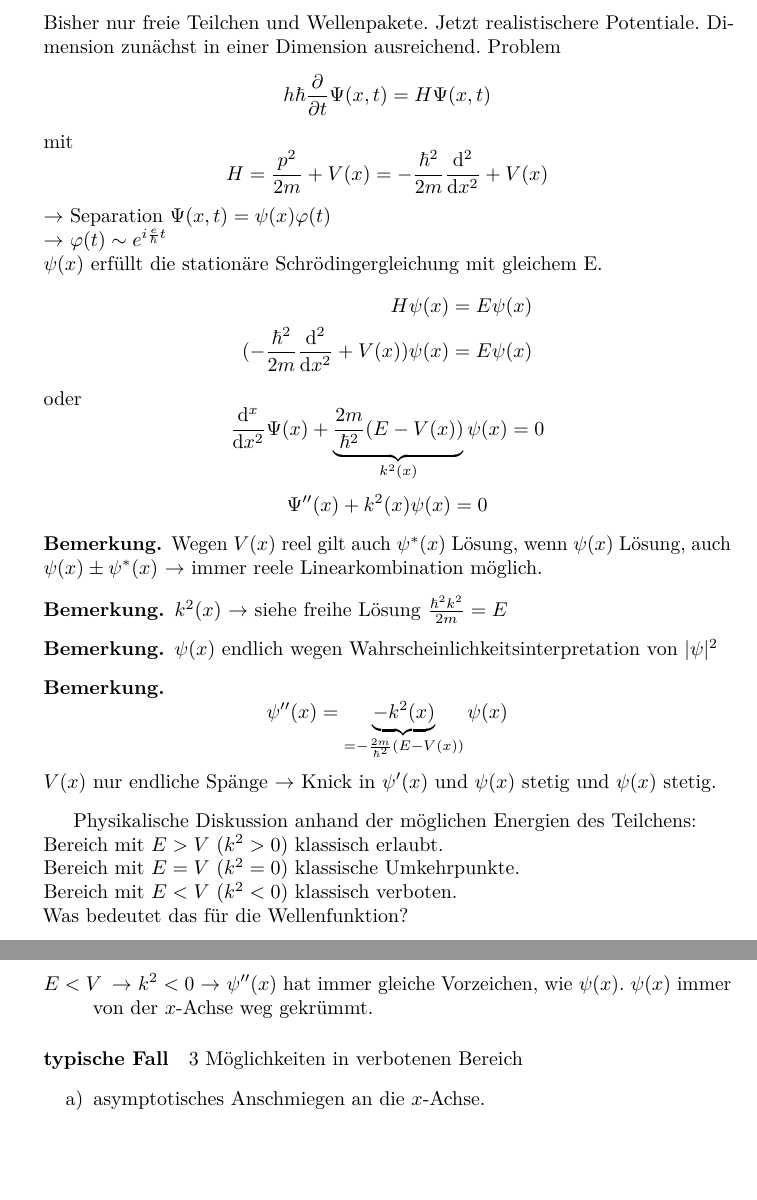
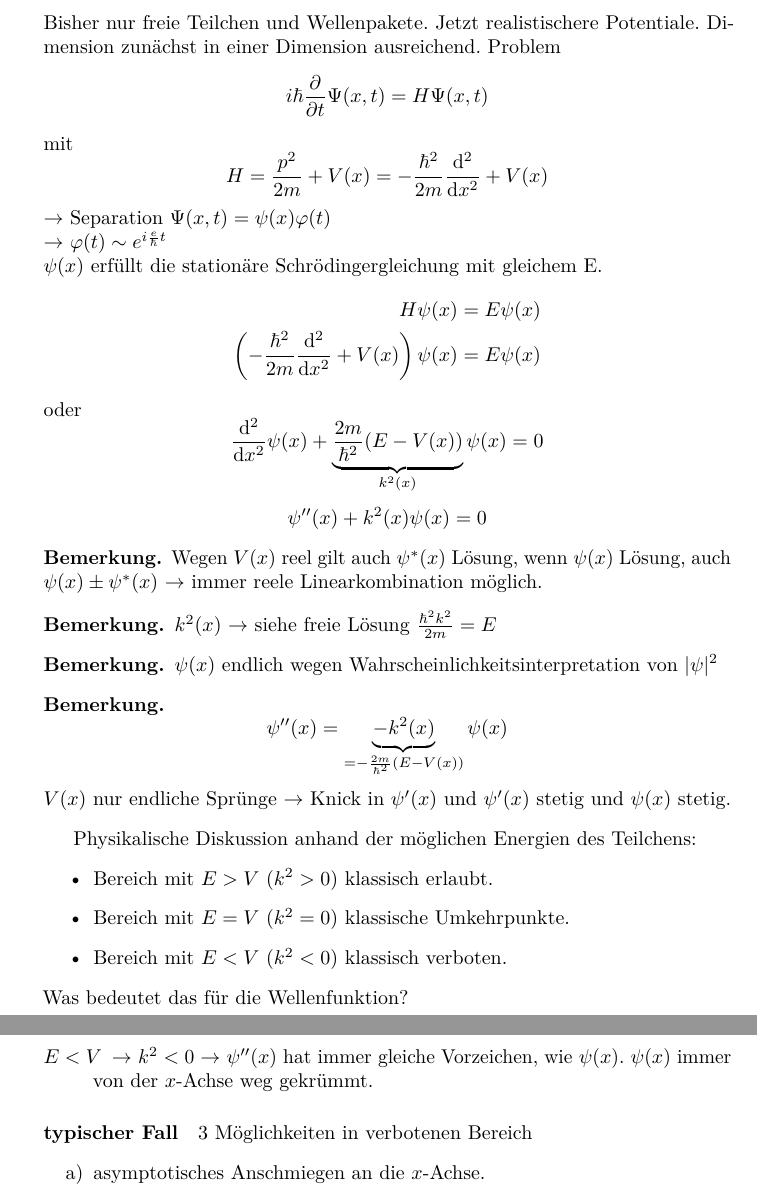
Before and after one commit to parttimenerd/Moderne-Physik, a LaTeX book (document.tex): two parts of pages 68 and 69 of 87, joined at a grey line, cut so that both start at the same text, the shorter picture padded with empty space. Compiled offline with pdfLaTeX.

Commit message:
Fehler behoben

```diff
--- a/document.tex
+++ b/document.tex
@@ -1919,7 +1919,7 @@ $$\Delta x \Delta p \geq \frac12 | \langle [x, p] \rangle | = \frac{\hbar}{2}$$
 
 \subsection{Eindimensionale Potentialprobleme}
 Bisher nur freie Teilchen und Wellenpakete. Jetzt realistischere Potentiale. Dimension zunächst in einer Dimension ausreichend. Problem
-$$h\hbar \fpartial{t} \Psi(x, t) = H \Psi(x, t)$$
+$$i\hbar \fpartial{t} \Psi(x, t) = H \Psi(x, t)$$
 mit
 $$H = \frac{p^2}{2m} + V(x) = - \frac{\hbar^2}{2m} \ddd{^2}{x^2} + V(x)$$
 \conseq Separation $\Psi(x, t) = \psi(x) \vp(t)$\\
@@ -1927,18 +1927,18 @@ $$H = \frac{p^2}{2m} + V(x) = - \frac{\hbar^2}{2m} \ddd{^2}{x^2} + V(x)$$
 $\psi(x)$ erfüllt die stationäre Schrödingergleichung mit gleichem E.
 \begin{align*}
 	H \psi(x) &= E \psi(x)\\
-	(- \frac{\hbar^2}{2m} \ddd{^2}{x^2} + V(x)) \psi(x) &= E \psi(x)
+	\left(- \frac{\hbar^2}{2m} \ddd{^2}{x^2} + V(x)\right) \psi(x) &= E \psi(x)
 \end{align*}
 oder
-$$\ddd{^x}{x^2} \Psi(x) + \underbrace{\frac{2m}{\hbar^2}(E - V(x))}_{k^2(x)} \psi(x) = 0$$
-$$\Psi''(x) + k^2(x) \psi(x) = 0$$
+$$\ddd{^2}{x^2} \psi(x) + \underbrace{\frac{2m}{\hbar^2}(E - V(x))}_{k^2(x)} \psi(x) = 0$$
+$$\psi''(x) + k^2(x) \psi(x) = 0$$
 
 \begin{bemerkung*}
 	Wegen $V(x)$ reel gilt auch $\psi^\ast(x)$ Lösung, wenn $\psi(x)$ Lösung, auch $\psi(x) \pm \psi^\ast(x)$ \conseq immer reele Linearkombination möglich.
 \end{bemerkung*}
 
 \begin{bemerkung*}
-	$k^2(x)$ \conseq siehe freihe Lösung $\frac{\hbar^2 k^2}{2m} = E$
+	$k^2(x)$ \conseq siehe freie Lösung $\frac{\hbar^2 k^2}{2m} = E$
 \end{bemerkung*}
 
 \begin{bemerkung*}
@@ -1947,13 +1947,15 @@ $$\Psi''(x) + k^2(x) \psi(x) = 0$$
 
 \begin{bemerkung*}
 	$$\psi''(x) = \underbrace{- k^2(x)}_{= - \frac{2m}{\hbar^2} (E - V(x))} \psi(x)$$
-	$V(x)$ nur endliche Spänge \conseq Knick in $\psi'(x)$ und $\psi(x)$ stetig und $\psi(x)$ stetig.
+	$V(x)$ nur endliche Sprünge \conseq Knick in $\psi'(x)$ und $\psi'(x)$ stetig und $\psi(x)$ stetig.
 \end{bemerkung*}
 
-Physikalische Diskussion anhand der möglichen Energien des Teilchens:\\
-Bereich mit $E > V$ ($k^2 > 0$) klassisch erlaubt.\\
-Bereich mit $E = V$ ($k^2 = 0$) klassische Umkehrpunkte.\\
-Bereich mit $E < V$ ($k^2 < 0$) klassisch verboten.\\
+Physikalische Diskussion anhand der möglichen Energien des Teilchens:
+\begin{itemize}
+\item Bereich mit $E > V$ ($k^2 > 0$) klassisch erlaubt.
+\item Bereich mit $E = V$ ($k^2 = 0$) klassische Umkehrpunkte.
+\item Bereich mit $E < V$ ($k^2 < 0$) klassisch verboten.
+\end{itemize}
 Was bedeutet das für die Wellenfunktion?
 \begin{description}
 	\item[$E < V$] \conseq $k^2 > 0 $ \conseq $\psi''(x) = - \underbrace{k^2}_{> 0} \psi(x)$. $\psi''$ hat immer umgekehrtes Vorzeichen von $\psi$. $\psi(x)$ ist zur $x$-Achse hin gekrümmt. \conseq Oszillationen. z.B. $V = $ konstant, $k^2 = \const < 0$, $k=\sqrt{\frac{2m}{\hbar^2} (E - V)} = i \sqrt{\frac{2m}{\hbar^2} (V - E)} \equiv i \kappa $, $\psi''(x) = \kappa^2 \psi(x)$ \conseq $\psi \sim e^{\pm \kappa x}$. $E < V$ für positive $x$ \conseq $e^{\kappa x}$ divergiert. $\Rightarrow$ $\psi(x) \to e^{-\kappa x}$ für $x \to \infty$. typisches \textbf{expotentielles Abklingen}. % $\psi(x) = e^{\pm i k x}$\\
@@ -1963,7 +1965,7 @@ Was bedeutet das für die Wellenfunktion?
 	\item[$E < V$] \conseq $k^2 < 0$ \conseq $\psi''(x)$ hat immer gleiche Vorzeichen, wie $\psi(x)$. $\psi(x)$ immer von der $x$-Achse weg gekrümmt.
 \end{description}
 
-\paragraph{typische Fall}
+\paragraph{typischer Fall}
 3 Möglichkeiten in verbotenen Bereich
 \begin{itemize}
 	\item[a)] asymptotisches Anschmiegen an die $x$-Achse.
```
